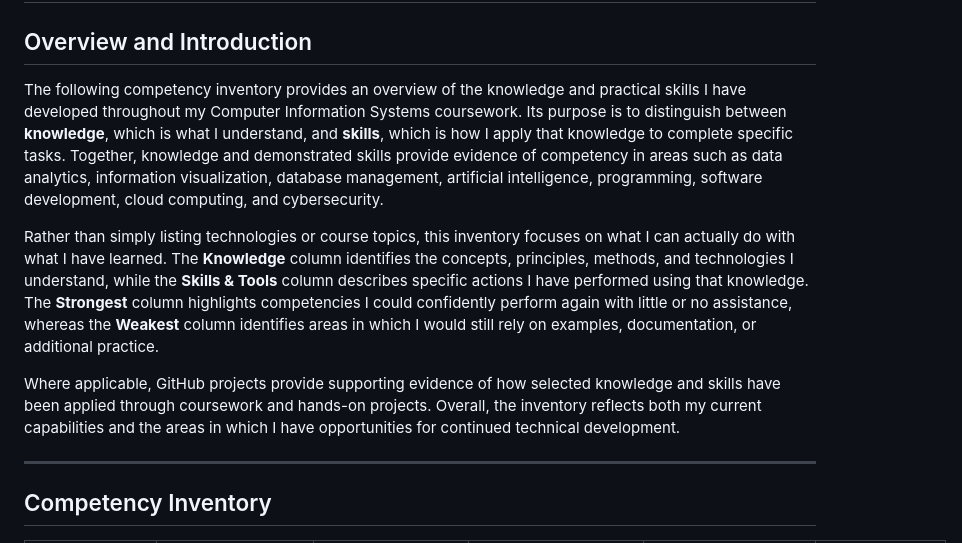
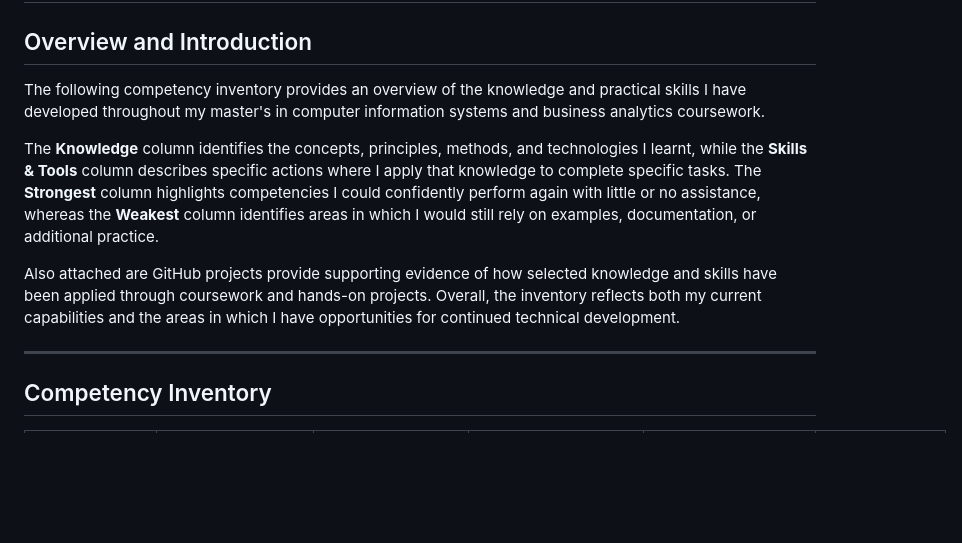
Before and after one commit to TiwaShadare/CIDM-6395-MS-CISBA-CAPSTONE, a Markdown page: evolution-0/README.md, the part around the change. Drawn GitHub-style; blank space fills up the shorter version.

Commit message:
Revise README for clarity and updated coursework details

```diff
--- a/evolution-0/README.md
+++ b/evolution-0/README.md
@@ -2,11 +2,11 @@
 
 ## Overview and Introduction
 
-The following competency inventory provides an overview of the knowledge and practical skills I have developed throughout my Computer Information Systems coursework. Its purpose is to distinguish between **knowledge**, which is what I understand, and **skills**, which is how I apply that knowledge to complete specific tasks. Together, knowledge and demonstrated skills provide evidence of competency in areas such as data analytics, information visualization, database management, artificial intelligence, programming, software development, cloud computing, and cybersecurity.
+The following competency inventory provides an overview of the knowledge and practical skills I have developed throughout my master's in computer information systems and business analytics coursework.
 
-Rather than simply listing technologies or course topics, this inventory focuses on what I can actually do with what I have learned. The **Knowledge** column identifies the concepts, principles, methods, and technologies I understand, while the **Skills & Tools** column describes specific actions I have performed using that knowledge. The **Strongest** column highlights competencies I could confidently perform again with little or no assistance, whereas the **Weakest** column identifies areas in which I would still rely on examples, documentation, or additional practice.
+The **Knowledge** column identifies the concepts, principles, methods, and technologies I learnt, while the **Skills & Tools** column describes specific actions where I apply that knowledge to complete specific tasks. The **Strongest** column highlights competencies I could confidently perform again with little or no assistance, whereas the **Weakest** column identifies areas in which I would still rely on examples, documentation, or additional practice.
 
-Where applicable, GitHub projects provide supporting evidence of how selected knowledge and skills have been applied through coursework and hands-on projects. Overall, the inventory reflects both my current capabilities and the areas in which I have opportunities for continued technical development.
+Also attached are GitHub projects provide supporting evidence of how selected knowledge and skills have been applied through coursework and hands-on projects. Overall, the inventory reflects both my current capabilities and the areas in which I have opportunities for continued technical development.
 
 ---
 
```
